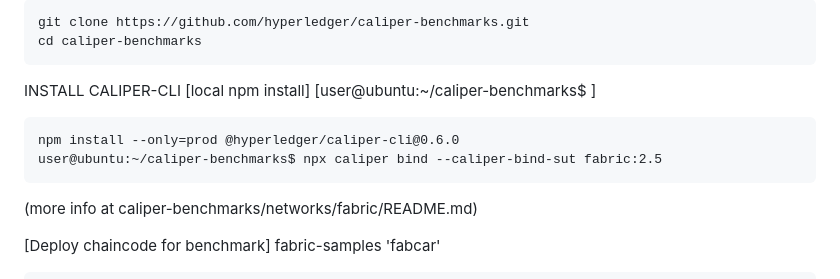
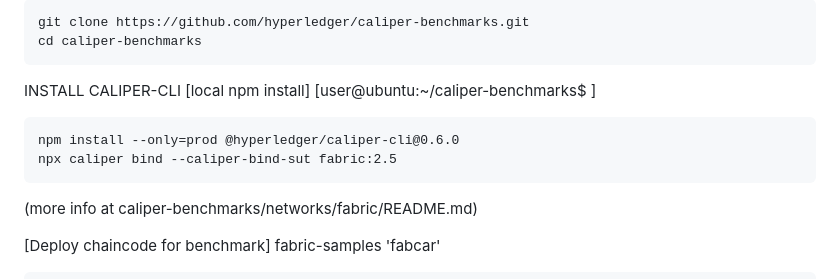
Before and after one commit to gpodc/latest-dp2-fabric, a Markdown page: README.md, the part around the change. Rendered like a GitHub page.

```diff
--- a/README.md
+++ b/README.md
@@ -191,7 +191,7 @@ For setup: https://hyperledger.github.io/caliper/v0.5.0/installing-caliper/
 INSTALL CALIPER-CLI [local npm install] [user@ubuntu:~/caliper-benchmarks$ ]
 
     npm install --only=prod @hyperledger/caliper-cli@0.6.0
-    user@ubuntu:~/caliper-benchmarks$ npx caliper bind --caliper-bind-sut fabric:2.5
+    npx caliper bind --caliper-bind-sut fabric:2.5
 
 (more info at caliper-benchmarks/networks/fabric/README.md)
 
```
